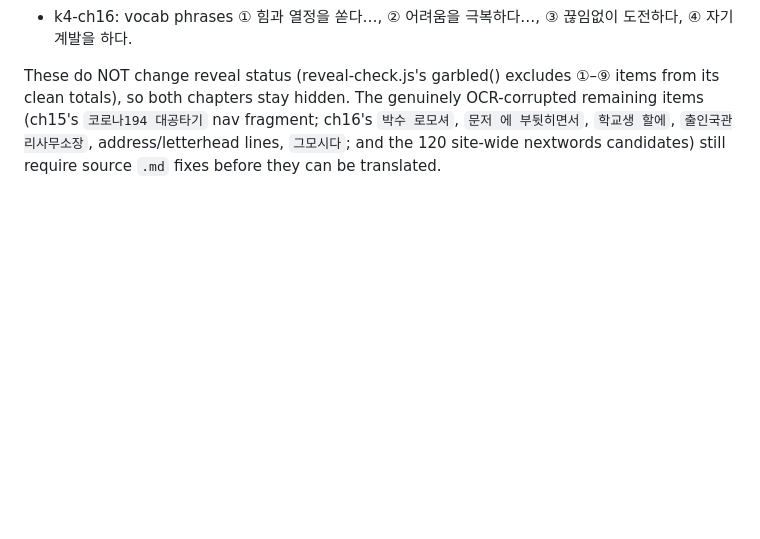
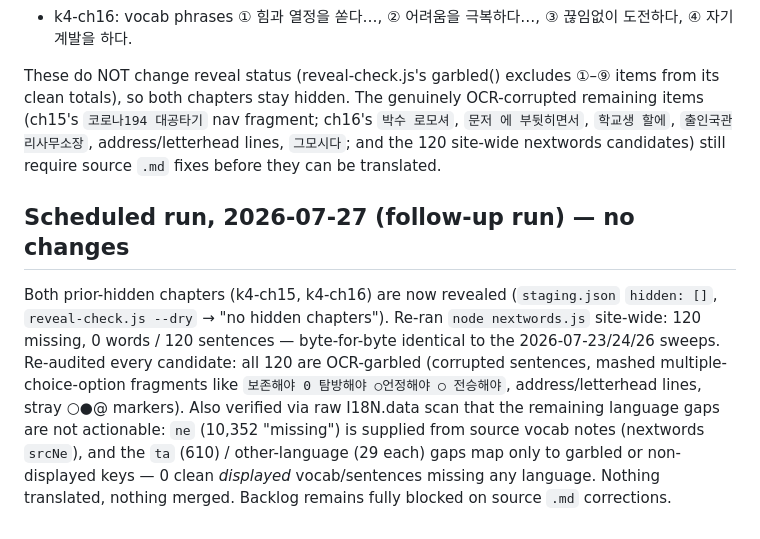
Before and after one commit to demonsantosh/study-kiip, a Markdown page: OCR_review.md, the part around the change. Drawn GitHub-style; blank space fills up the shorter version.

Commit message:
Scheduled translate batch

```diff
--- a/OCR_review.md
+++ b/OCR_review.md
@@ -92,3 +92,7 @@ Correcting an oversight from the 2026-07-23/24/26 runs: those runs skipped ALL g
 - k4-ch16: vocab phrases ① 힘과 열정을 쏟다…, ② 어려움을 극복하다…, ③ 끊임없이 도전하다, ④ 자기 계발을 하다.
 
 These do NOT change reveal status (reveal-check.js's garbled() excludes ①–⑨ items from its clean totals), so both chapters stay hidden. The genuinely OCR-corrupted remaining items (ch15's `코로나194 대공타기` nav fragment; ch16's `박수 로모셔`, `문저 에 부뒷히면서`, `학교생 할에`, `출인국관리사무소장`, address/letterhead lines, `그모시다`; and the 120 site-wide nextwords candidates) still require source `.md` fixes before they can be translated.
+
+## Scheduled run, 2026-07-27 (follow-up run) — no changes
+
+Both prior-hidden chapters (k4-ch15, k4-ch16) are now revealed (`staging.json` `hidden: []`, `reveal-check.js --dry` → "no hidden chapters"). Re-ran `node nextwords.js` site-wide: 120 missing, 0 words / 120 sentences — byte-for-byte identical to the 2026-07-23/24/26 sweeps. Re-audited every candidate: all 120 are OCR-garbled (corrupted sentences, mashed multiple-choice-option fragments like `보존해야 0 탐방해야 ○언정해야 ○ 전승해야`, address/letterhead lines, stray ○●@ markers). Also verified via raw I18N.data scan that the remaining language gaps are not actionable: `ne` (10,352 "missing") is supplied from source vocab notes (nextwords `srcNe`), and the `ta` (610) / other-language (29 each) gaps map only to garbled or non-displayed keys — 0 clean *displayed* vocab/sentences missing any language. Nothing translated, nothing merged. Backlog remains fully blocked on source `.md` corrections.
```
